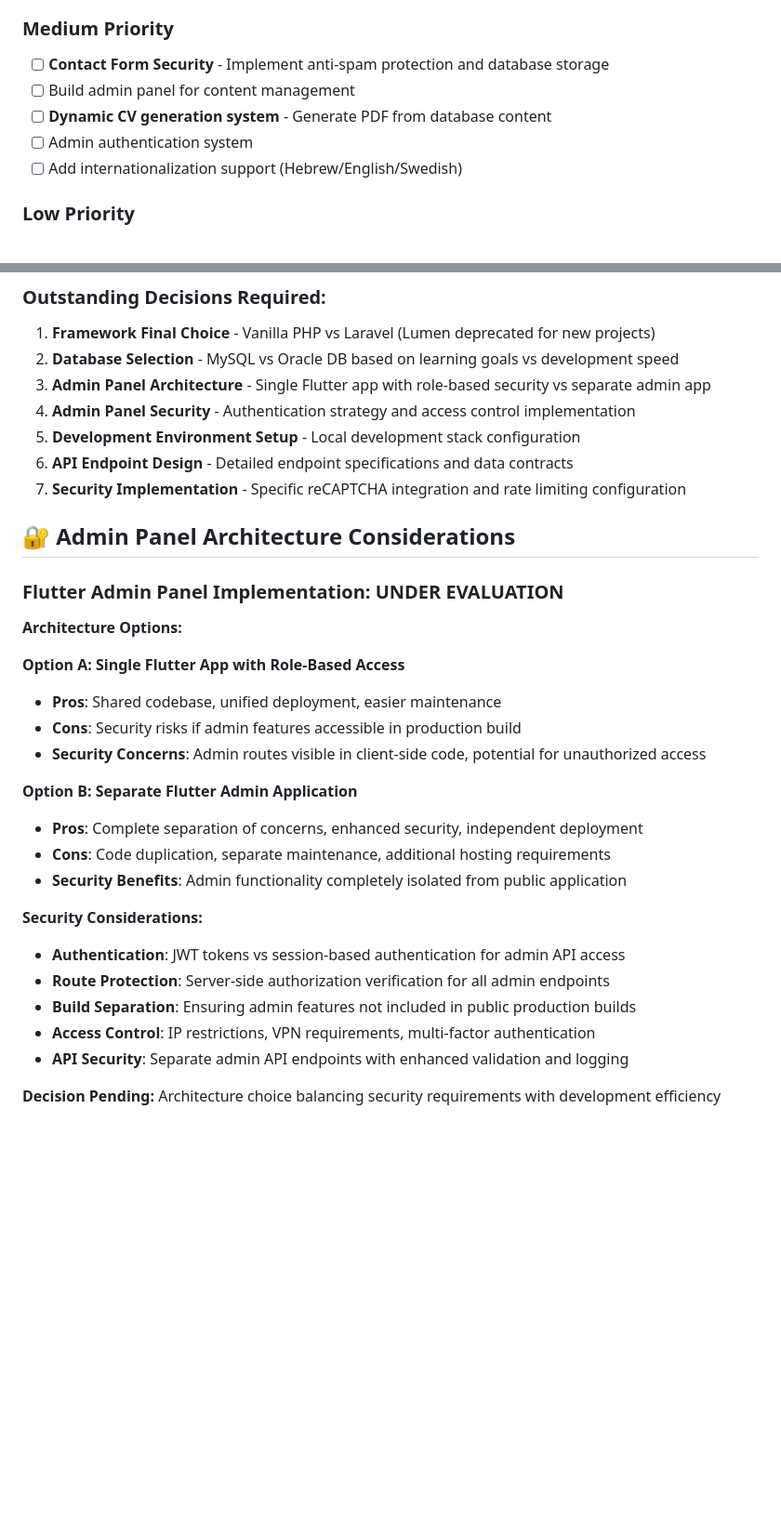
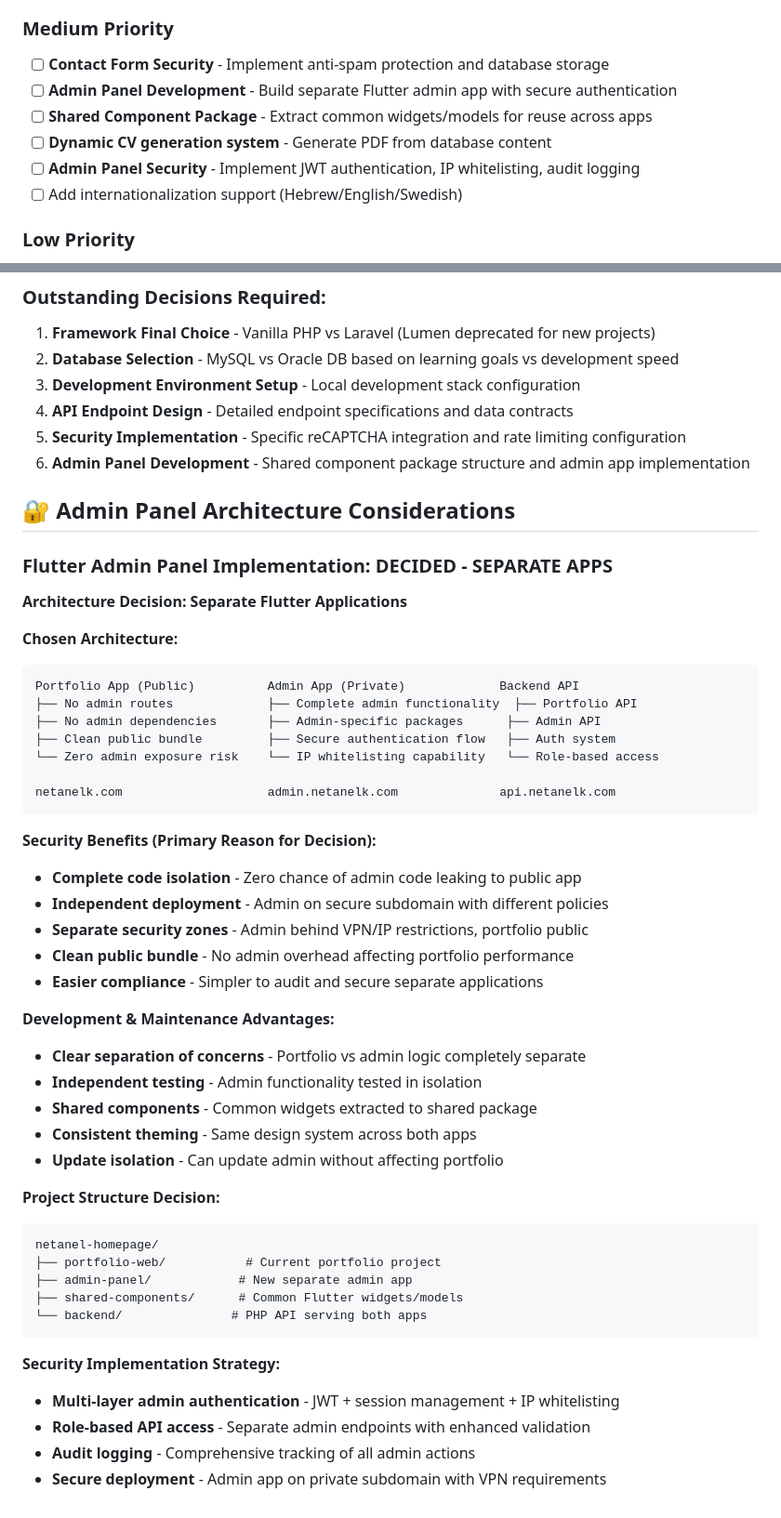
Before and after one commit to netanelklein/netanel-homepage, a Markdown page: .ai-context.md, 2 parts joined by grey strips. Shown at 93% size. Drawn GitHub-style; blank space fills up the shorter version.

Commit message:
docs: update admin panel architecture and security considerations in .ai-context.md

````diff
--- a/.ai-context.md
+++ b/.ai-context.md
@@ -93,9 +93,10 @@ Personal homepage showcasing my background as an Electrical Engineering student,
 
 ### Medium Priority
 - [ ] **Contact Form Security** - Implement anti-spam protection and database storage
-- [ ] Build admin panel for content management
+- [ ] **Admin Panel Development** - Build separate Flutter admin app with secure authentication
+- [ ] **Shared Component Package** - Extract common widgets/models for reuse across apps
 - [ ] **Dynamic CV generation system** - Generate PDF from database content
-- [ ] Admin authentication system
+- [ ] **Admin Panel Security** - Implement JWT authentication, IP whitelisting, audit logging
 - [ ] Add internationalization support (Hebrew/English/Swedish)
 
 ### Low Priority
@@ -326,33 +327,53 @@ POST /api/cv/template        - Set active CV template (admin)
 
 1. **Framework Final Choice** - Vanilla PHP vs Laravel (Lumen deprecated for new projects)
 2. **Database Selection** - MySQL vs Oracle DB based on learning goals vs development speed
-3. **Admin Panel Architecture** - Single Flutter app with role-based security vs separate admin app
-4. **Admin Panel Security** - Authentication strategy and access control implementation
-5. **Development Environment Setup** - Local development stack configuration
-6. **API Endpoint Design** - Detailed endpoint specifications and data contracts
-7. **Security Implementation** - Specific reCAPTCHA integration and rate limiting configuration
+3. **Development Environment Setup** - Local development stack configuration
+4. **API Endpoint Design** - Detailed endpoint specifications and data contracts
+5. **Security Implementation** - Specific reCAPTCHA integration and rate limiting configuration
+6. **Admin Panel Development** - Shared component package structure and admin app implementation
 
 ## 🔐 Admin Panel Architecture Considerations
 
-### Flutter Admin Panel Implementation: **UNDER EVALUATION**
+### Flutter Admin Panel Implementation: **DECIDED - SEPARATE APPS**
 
-**Architecture Options:**
+**Architecture Decision: Separate Flutter Applications**
 
-**Option A: Single Flutter App with Role-Based Access**
-- **Pros**: Shared codebase, unified deployment, easier maintenance
-- **Cons**: Security risks if admin features accessible in production build
-- **Security Concerns**: Admin routes visible in client-side code, potential for unauthorized access
+**Chosen Architecture:**
+```
+Portfolio App (Public)          Admin App (Private)             Backend API
+├── No admin routes             ├── Complete admin functionality  ├── Portfolio API
+├── No admin dependencies       ├── Admin-specific packages      ├── Admin API
+├── Clean public bundle         ├── Secure authentication flow   ├── Auth system
+└── Zero admin exposure risk    └── IP whitelisting capability   └── Role-based access
 
-**Option B: Separate Flutter Admin Application**
-- **Pros**: Complete separation of concerns, enhanced security, independent deployment
-- **Cons**: Code duplication, separate maintenance, additional hosting requirements
-- **Security Benefits**: Admin functionality completely isolated from public application
+netanelk.com                    admin.netanelk.com              api.netanelk.com
+```
 
-**Security Considerations:**
-- **Authentication**: JWT tokens vs session-based authentication for admin API access
-- **Route Protection**: Server-side authorization verification for all admin endpoints
-- **Build Separation**: Ensuring admin features not included in public production builds
-- **Access Control**: IP restrictions, VPN requirements, multi-factor authentication
-- **API Security**: Separate admin API endpoints with enhanced validation and logging
+**Security Benefits (Primary Reason for Decision):**
+- **Complete code isolation** - Zero chance of admin code leaking to public app
+- **Independent deployment** - Admin on secure subdomain with different policies
+- **Separate security zones** - Admin behind VPN/IP restrictions, portfolio public
+- **Clean public bundle** - No admin overhead affecting portfolio performance
+- **Easier compliance** - Simpler to audit and secure separate applications
 
-**Decision Pending:** Architecture choice balancing security requirements with development efficiency
+**Development & Maintenance Advantages:**
+- **Clear separation of concerns** - Portfolio vs admin logic completely separate
+- **Independent testing** - Admin functionality tested in isolation
+- **Shared components** - Common widgets extracted to shared package
+- **Consistent theming** - Same design system across both apps
+- **Update isolation** - Can update admin without affecting portfolio
+
+**Project Structure Decision:**
+```
+netanel-homepage/
+├── portfolio-web/           # Current portfolio project
+├── admin-panel/            # New separate admin app
+├── shared-components/      # Common Flutter widgets/models
+└── backend/               # PHP API serving both apps
+```
+
+**Security Implementation Strategy:**
+- **Multi-layer admin authentication** - JWT + session management + IP whitelisting
+- **Role-based API access** - Separate admin endpoints with enhanced validation
+- **Audit logging** - Comprehensive tracking of all admin actions
+- **Secure deployment** - Admin app on private subdomain with VPN requirements
````
